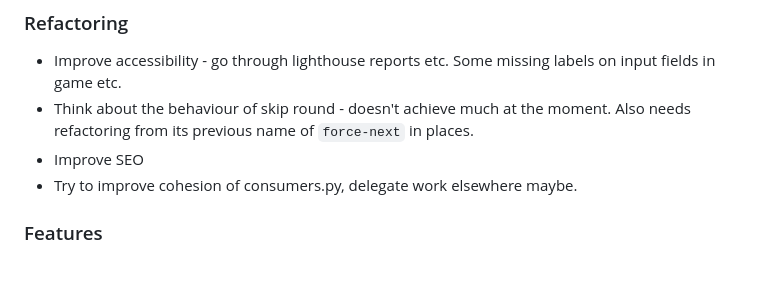
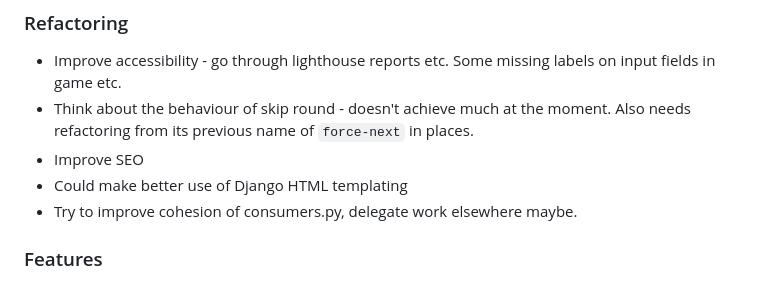
Before and after one commit to jakejones2/mates-rate, a Markdown page: README.md, the part around the change. Drawn GitHub-style.

```diff
--- a/README.md
+++ b/README.md
@@ -29,6 +29,7 @@ To be honest - not totally sure! I was having errors early on in development tha
 - Improve accessibility - go through lighthouse reports etc. Some missing labels on input fields in game etc.
 - Think about the behaviour of skip round - doesn't achieve much at the moment. Also needs refactoring from its previous name of `force-next` in places.
 - Improve SEO
+- Could make better use of Django HTML templating
 - Try to improve cohesion of consumers.py, delegate work elsewhere maybe.
 
 ### Features
```
